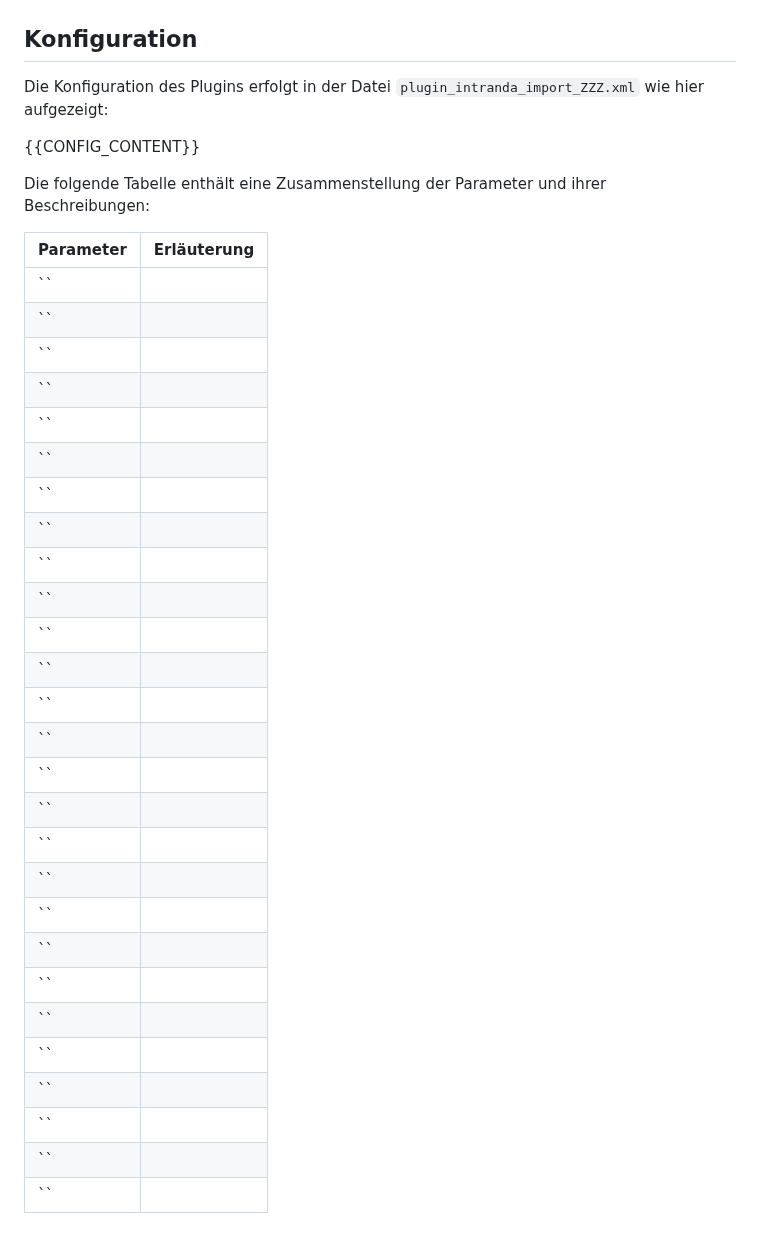
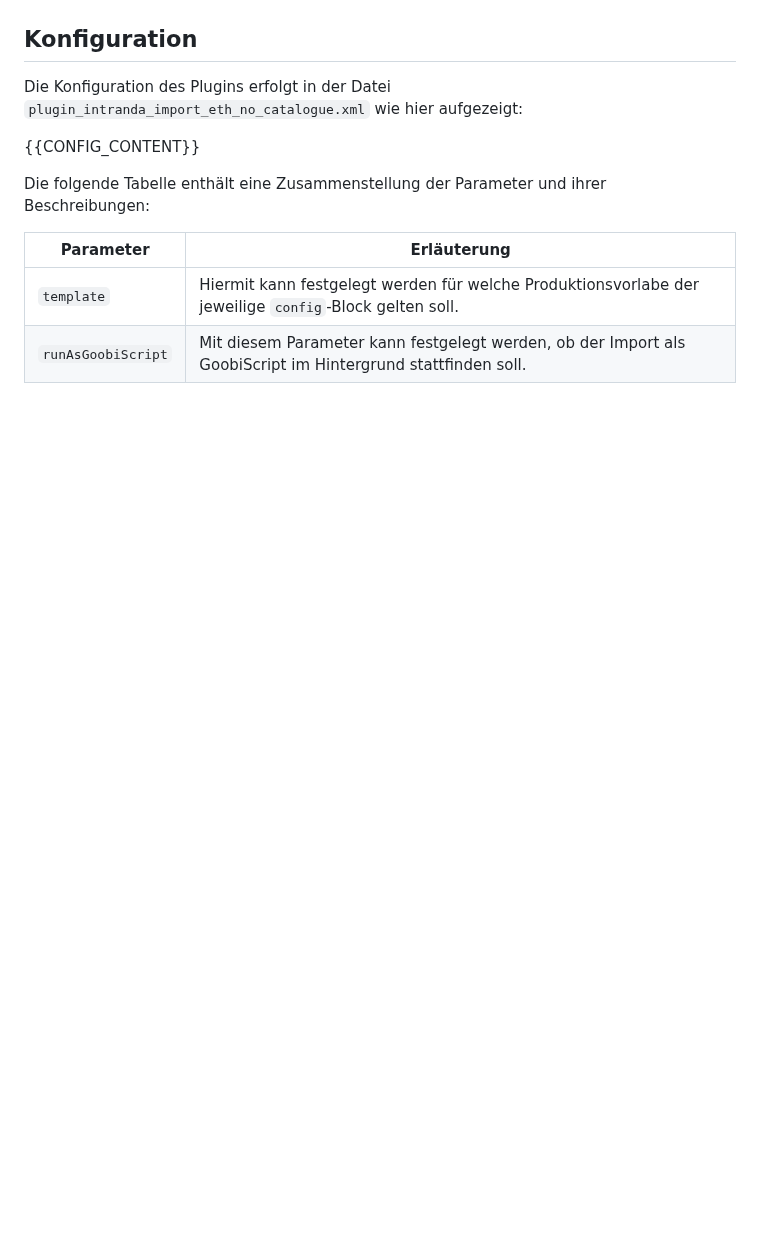
Before and after one commit to intranda/goobi-plugin-import-eth-no-catalogue, a Markdown page: docs/index_de.md, the part around one of its changes. Drawn GitHub-style; blank space fills up the shorter version.

```diff
--- a/docs/index_de.md
+++ b/docs/index_de.md
@@ -32,7 +39,7 @@ ZZZ
 
 
 ## Konfiguration
-Die Konfiguration des Plugins erfolgt in der Datei `plugin_intranda_import_ZZZ.xml` wie hier aufgezeigt:
+Die Konfiguration des Plugins erfolgt in der Datei `plugin_intranda_import_eth_no_catalogue.xml` wie hier aufgezeigt:
 
 {{CONFIG_CONTENT}}
 
@@ -40,30 +47,5 @@ Die folgende Tabelle enthält eine Zusammenstellung der Parameter und ihrer Besc
 
 Parameter               | Erläuterung
 ------------------------|------------------------------------
-``                      |
-``                      |
-``                      |
-``                      |
-``                      |
-``                      |
-``                      |
-``                      |
-``                      |
-``                      |
-``                      |
-``                      |
-``                      |
-``                      |
-``                      |
-``                      |
-``                      |
-``                      |
-``                      |
-``                      |
-``                      |
-``                      |
-``                      |
-``                      |
-``                      |
-``                      |
-``                      |
+`template`              | Hiermit kann festgelegt werden für welche Produktionsvorlabe der jeweilige `config`-Block gelten soll.
+`runAsGoobiScript`      | Mit diesem Parameter kann festgelegt werden, ob der Import als GoobiScript im Hintergrund stattfinden soll.
```
Also changed, not shown: other parts of docs/index_de.md (+16 -9 lines), docs/index_en.md (+19 -37 lines), docs/screen2_de.png, docs/screen2_en.png, 6 other files.
